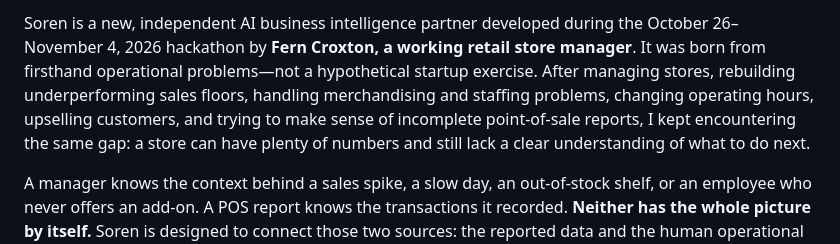
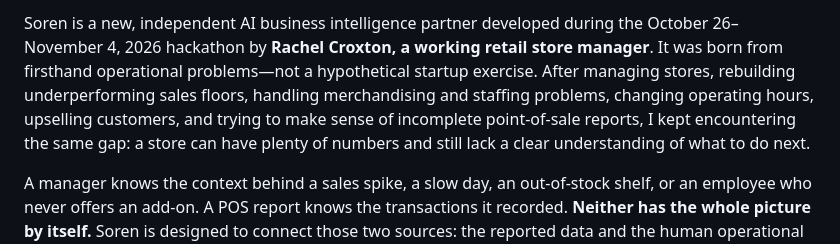
Before and after one commit to sleepypig321/Soren-ai, a Markdown page: README.md, the part around the change. Rendered like a GitHub page.

Commit message:
Use legal founder name Rachel Croxton in hackathon README

```diff
--- a/README.md
+++ b/README.md
@@ -1,4 +1,4 @@
-Soren is a new, independent AI business intelligence partner developed during the October 26–November 4, 2026 hackathon by **Fern Croxton, a working retail store manager**. It was born from firsthand operational problems—not a hypothetical startup exercise. After managing stores, rebuilding underperforming sales floors, handling merchandising and staffing problems, changing operating hours, upselling customers, and trying to make sense of incomplete point-of-sale reports, I kept encountering the same gap: a store can have plenty of numbers and still lack a clear understanding of what to do next.
+Soren is a new, independent AI business intelligence partner developed during the October 26–November 4, 2026 hackathon by **Rachel Croxton, a working retail store manager**. It was born from firsthand operational problems—not a hypothetical startup exercise. After managing stores, rebuilding underperforming sales floors, handling merchandising and staffing problems, changing operating hours, upselling customers, and trying to make sense of incomplete point-of-sale reports, I kept encountering the same gap: a store can have plenty of numbers and still lack a clear understanding of what to do next.
 
 A manager knows the context behind a sales spike, a slow day, an out-of-stock shelf, or an employee who never offers an add-on. A POS report knows the transactions it recorded. **Neither has the whole picture by itself.** Soren is designed to connect those two sources: the reported data and the human operational knowledge behind it.
 
```
